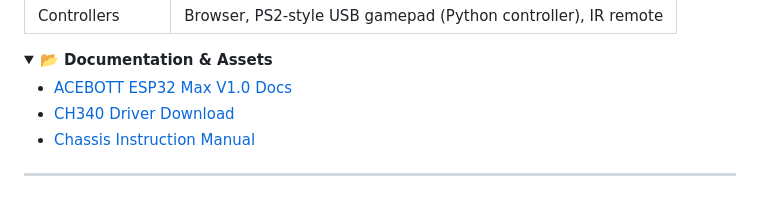
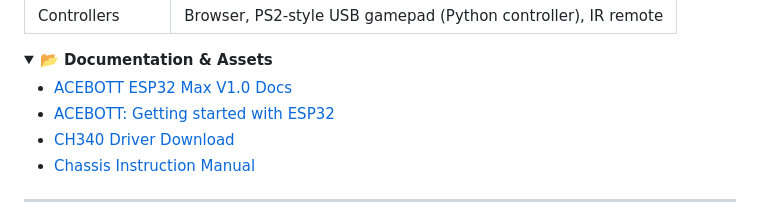
Before and after one commit to CursedPrograms/WHIP-Robot-v00, a Markdown page: README.md, the part around the change. Rendered like a GitHub page; folded sections open.

Commit message:
README: ACEBOTT's Getting started with ESP32 page, with the board's other docs
Co-Authored-By: Claude Opus 5.5 <noreply@anthropic.com>

```diff
--- a/README.md
+++ b/README.md
@@ -113,6 +113,7 @@ WHIP is an 18-servo hexapod. An ESP32 runs the behaviour, WiFi and a browser con
 <summary><b>📂 Documentation & Assets</b></summary>
 
 * [ACEBOTT ESP32 Max V1.0 Docs](https://acebottteam.github.io/acebott-docs-master/board/ESP32/QA007%20ESP32%20Max%20V1.0%20Controller%20Board.html)
+* [ACEBOTT: Getting started with ESP32](https://acebott.com/docs/getting-started-with-esp32/)
 * [CH340 Driver Download](https://acebottteam.github.io/acebott-docs-master/getting%20started/Arduino/Download%20CH340%20Driver%20on%20Windows%20System.html)
 * [Chassis Instruction Manual](https://1drv.ms/b/c/e7037d9b1b4cf216/EZ1ctC5zh_tOmuoInNRW6fgBGUFWBfHWW5chNCMn1rw6kQ?e=z3zNVd)
 
```
